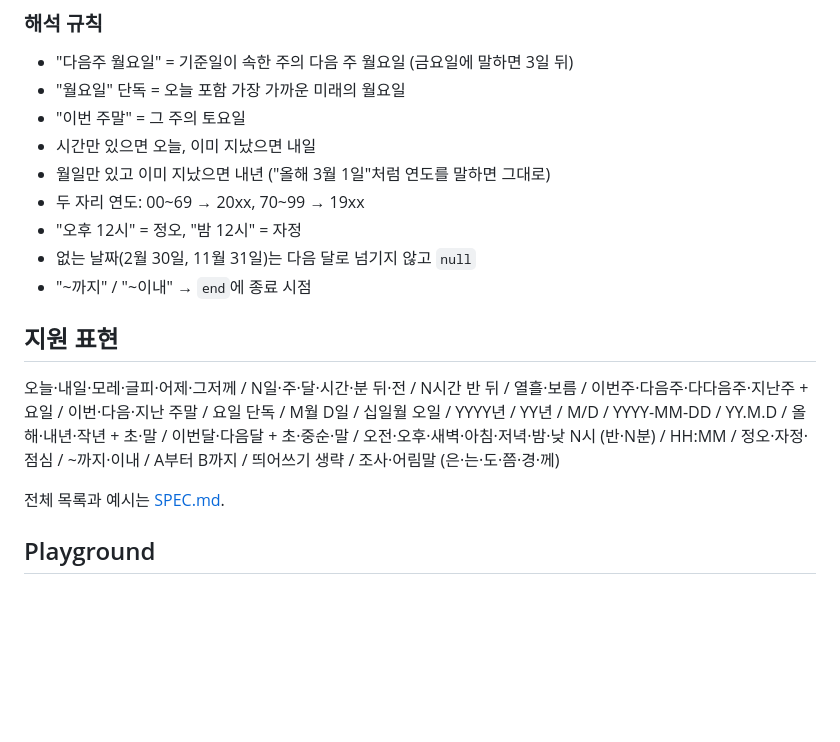
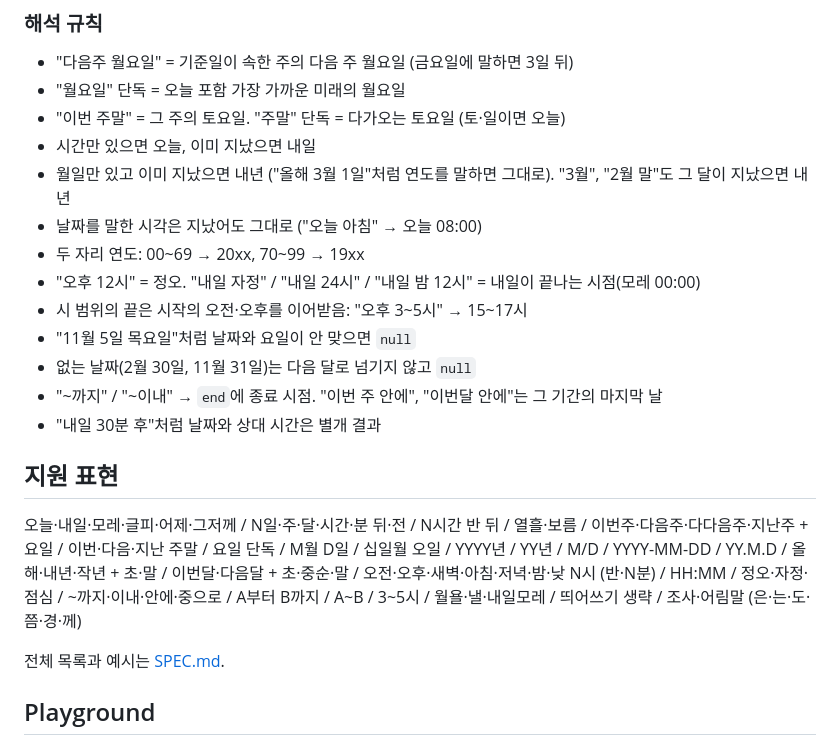
Before and after one commit to jwn7/ko-chrono, a Markdown page: README.md, the part around the change. Drawn GitHub-style; blank space fills up the shorter version.

Commit message:
docs: README 해석 규칙·지원 표현 갱신
Co-Authored-By: Claude Opus 5.5 <noreply@anthropic.com>

```diff
--- a/README.md
+++ b/README.md
@@ -65,17 +65,21 @@ npm install ko-chrono
 
 - "다음주 월요일" = 기준일이 속한 주의 다음 주 월요일 (금요일에 말하면 3일 뒤)
 - "월요일" 단독 = 오늘 포함 가장 가까운 미래의 월요일
-- "이번 주말" = 그 주의 토요일
+- "이번 주말" = 그 주의 토요일. "주말" 단독 = 다가오는 토요일 (토·일이면 오늘)
 - 시간만 있으면 오늘, 이미 지났으면 내일
-- 월일만 있고 이미 지났으면 내년 ("올해 3월 1일"처럼 연도를 말하면 그대로)
+- 월일만 있고 이미 지났으면 내년 ("올해 3월 1일"처럼 연도를 말하면 그대로). "3월", "2월 말"도 그 달이 지났으면 내년
+- 날짜를 말한 시각은 지났어도 그대로 ("오늘 아침" → 오늘 08:00)
 - 두 자리 연도: 00~69 → 20xx, 70~99 → 19xx
-- "오후 12시" = 정오, "밤 12시" = 자정
+- "오후 12시" = 정오. "내일 자정" / "내일 24시" / "내일 밤 12시" = 내일이 끝나는 시점(모레 00:00)
+- 시 범위의 끝은 시작의 오전·오후를 이어받음: "오후 3~5시" → 15~17시
+- "11월 5일 목요일"처럼 날짜와 요일이 안 맞으면 `null`
 - 없는 날짜(2월 30일, 11월 31일)는 다음 달로 넘기지 않고 `null`
-- "~까지" / "~이내" → `end`에 종료 시점
+- "~까지" / "~이내" → `end`에 종료 시점. "이번 주 안에", "이번달 안에"는 그 기간의 마지막 날
+- "내일 30분 후"처럼 날짜와 상대 시간은 별개 결과
 
 ## 지원 표현
 
-오늘·내일·모레·글피·어제·그저께 / N일·주·달·시간·분 뒤·전 / N시간 반 뒤 / 열흘·보름 / 이번주·다음주·다다음주·지난주 + 요일 / 이번·다음·지난 주말 / 요일 단독 / M월 D일 / 십일월 오일 / YYYY년 / YY년 / M/D / YYYY-MM-DD / YY.M.D / 올해·내년·작년 + 초·말 / 이번달·다음달 + 초·중순·말 / 오전·오후·새벽·아침·저녁·밤·낮 N시 (반·N분) / HH:MM / 정오·자정·점심 / ~까지·이내 / A부터 B까지 / 띄어쓰기 생략 / 조사·어림말 (은·는·도·쯤·경·께)
+오늘·내일·모레·글피·어제·그저께 / N일·주·달·시간·분 뒤·전 / N시간 반 뒤 / 열흘·보름 / 이번주·다음주·다다음주·지난주 + 요일 / 이번·다음·지난 주말 / 요일 단독 / M월 D일 / 십일월 오일 / YYYY년 / YY년 / M/D / YYYY-MM-DD / YY.M.D / 올해·내년·작년 + 초·말 / 이번달·다음달 + 초·중순·말 / 오전·오후·새벽·아침·저녁·밤·낮 N시 (반·N분) / HH:MM / 정오·자정·점심 / ~까지·이내·안에·중으로 / A부터 B까지 / A~B / 3~5시 / 월욜·낼·내일모레 / 띄어쓰기 생략 / 조사·어림말 (은·는·도·쯤·경·께)
 
 전체 목록과 예시는 [SPEC.md](./SPEC.md).
 
```
